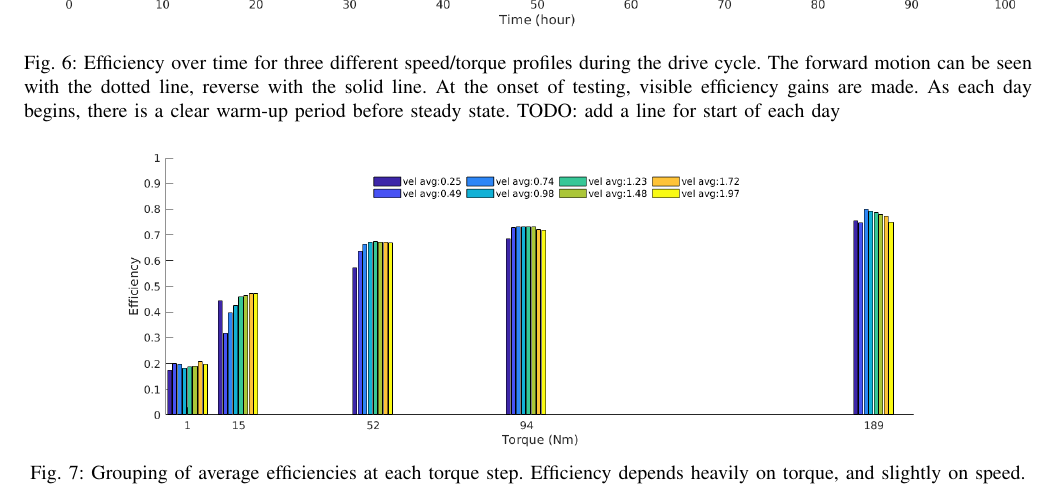
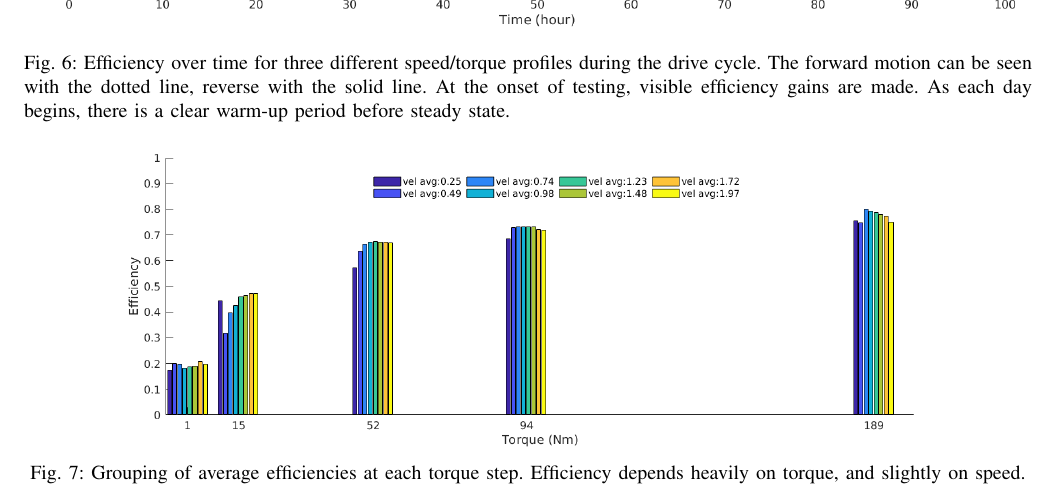
Before and after one commit to farrell49/ICRA_Cycloids_2018, a LaTeX paper (root.tex, which reads sections/methods.tex): part of page 5 of 6, cut so that both start at the same text. Compiled offline with pdfLaTeX.

Commit message:
TODO is actually TODONE

```diff
--- a/sections/methods.tex
+++ b/sections/methods.tex
@@ -96,6 +96,6 @@ The nominal cycle of the actuator as seen in Fig \ref{duty_cycle} is still achie
    The forward motion can be seen with the dotted line, reverse with the solid line.
    At the onset of testing, visible efficiency gains are made.
    As each day begins, there is a clear warm-up period before steady state.
-   TODO: add a line for start of each day}
+   }
    \label{long_run}
 \end{figure*}
```
